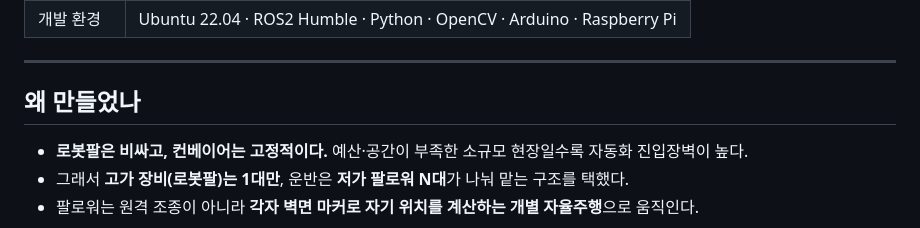
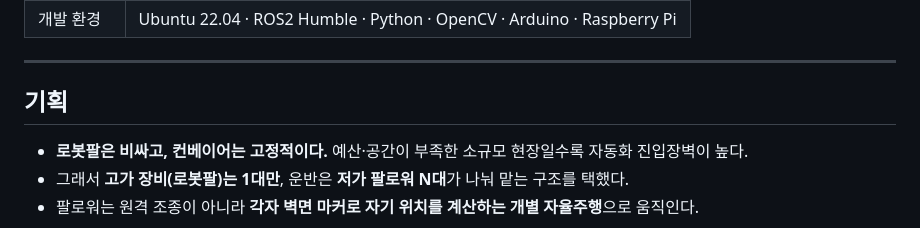
Before and after one commit to steeze1213/PACK, a Markdown page: README.md, the part around the change. Drawn GitHub-style.

Commit message:
Revise project rationale to focus on planning
Updated project rationale section to clarify planning and automation approach.

```diff
--- a/README.md
+++ b/README.md
@@ -15,7 +15,7 @@
 
 ---
 
-## 왜 만들었나
+## 기획
 
 - **로봇팔은 비싸고, 컨베이어는 고정적이다.** 예산·공간이 부족한 소규모 현장일수록 자동화 진입장벽이 높다.
 - 그래서 **고가 장비(로봇팔)는 1대만**, 운반은 **저가 팔로워 N대**가 나눠 맡는 구조를 택했다.
```
